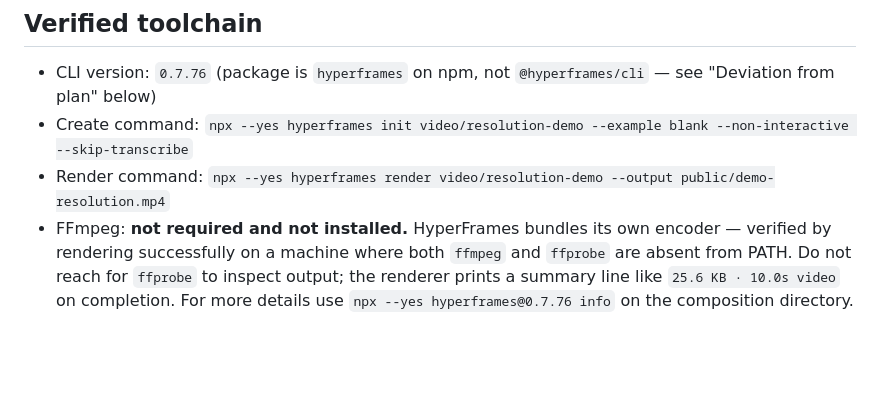
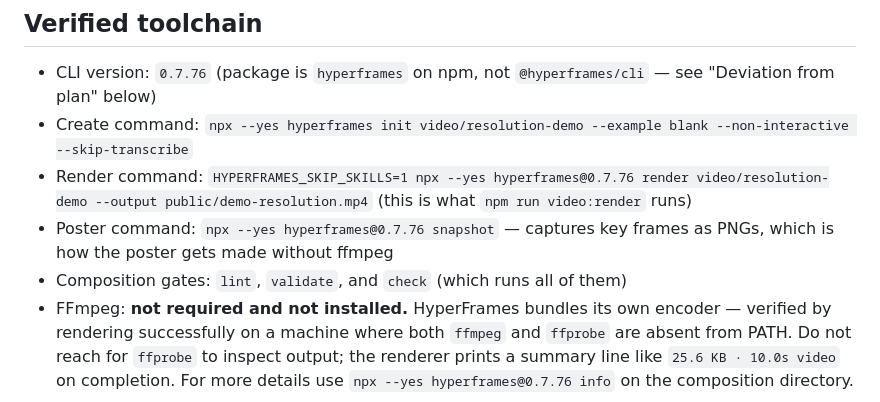
Before and after one commit to anthonysuherli/delapan-fe, a Markdown page: video/README.md, the part around the change. GitHub-like rendering; blank space fills up the shorter version.

Commit message:
fix(video,plan): record the real toolchain, drop the ffmpeg premise
Task 1 proved there is no ffmpeg or ffprobe on this machine and that
hyperframes renders regardless — it bundles its own encoder. The plan's
Task 2 told the engineer to use both. Replaced with what the CLI
actually provides: 'snapshot' for the poster frame, 'check' as the
composition gate, 'benchmark' for hitting the size budget.

Also pins the render command recorded in the README to match the script.

```diff
--- a/video/README.md
+++ b/video/README.md
@@ -24,7 +24,10 @@ open work for the composition task. It must match frame one of the MP4.
 - CLI version: `0.7.76` (package is `hyperframes` on npm, not `@hyperframes/cli`
   — see "Deviation from plan" below)
 - Create command: `npx --yes hyperframes init video/resolution-demo --example blank --non-interactive --skip-transcribe`
-- Render command: `npx --yes hyperframes render video/resolution-demo --output public/demo-resolution.mp4`
+- Render command: `HYPERFRAMES_SKIP_SKILLS=1 npx --yes hyperframes@0.7.76 render video/resolution-demo --output public/demo-resolution.mp4` (this is what `npm run video:render` runs)
+- Poster command: `npx --yes hyperframes@0.7.76 snapshot` — captures key frames as
+  PNGs, which is how the poster gets made without ffmpeg
+- Composition gates: `lint`, `validate`, and `check` (which runs all of them)
 - FFmpeg: **not required and not installed.** HyperFrames bundles its own
   encoder — verified by rendering successfully on a machine where both `ffmpeg`
   and `ffprobe` are absent from PATH. Do not reach for `ffprobe` to inspect
```
Also changed, not shown: 1 other file.
